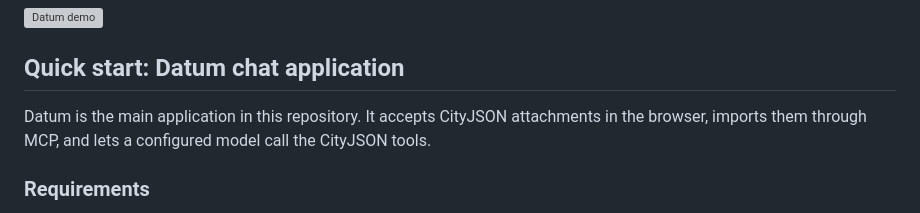
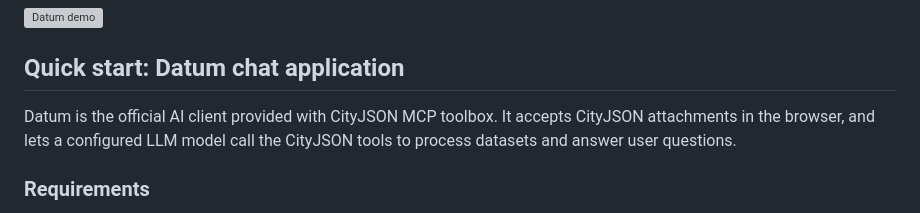
Before and after one commit to Yarroudh/cityjson-mcp, a Markdown page: README.md, the part around the change. Rendered like a GitHub page; grey boxes are pictures that could not be loaded.

Commit message:
Update README.md
docs: update Datum description

```diff
--- a/README.md
+++ b/README.md
@@ -31,7 +31,7 @@ The following video is a demo of Datum, the chat application in this repository.
 
 ## Quick start: Datum chat application
 
-Datum is the main application in this repository. It accepts CityJSON attachments in the browser, imports them through MCP, and lets a configured model call the CityJSON tools.
+Datum is the official AI client provided with CityJSON MCP toolbox. It accepts CityJSON attachments in the browser, and lets a configured LLM model call the CityJSON tools to process datasets and answer user questions.
 
 ### Requirements
 
```
